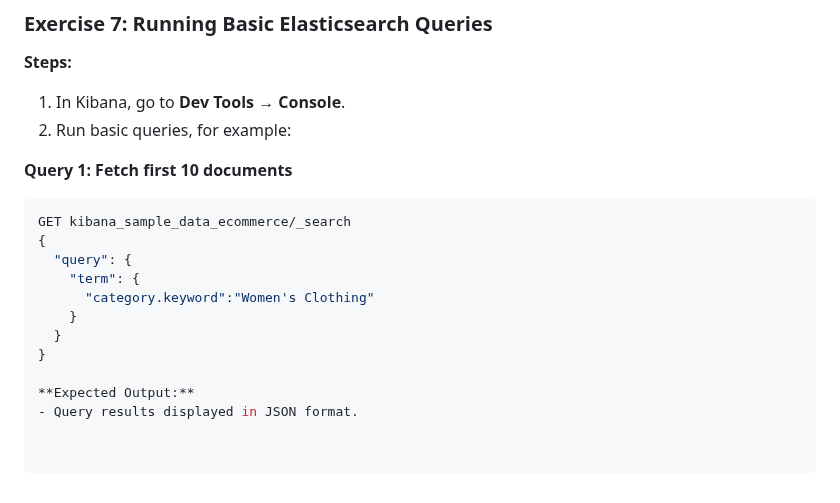
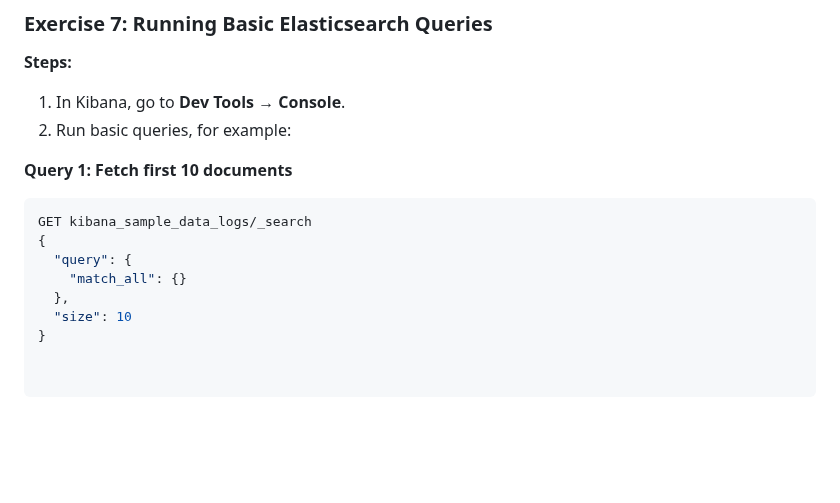
Before and after one commit to indiragothi/BlackCoffer-Work, a Markdown page: 01-Kibana-ELK-Dashboard/kibana-elk-dashboard.md, the part around the change. Drawn GitHub-style; blank space fills up the shorter version.

````diff
--- a/01-Kibana-ELK-Dashboard/kibana-elk-dashboard.md
+++ b/01-Kibana-ELK-Dashboard/kibana-elk-dashboard.md
@@ -153,14 +153,10 @@ In this project, I learn how to install and configure the ELK Stack (Elasticsear
 
 **Query 1: Fetch first 10 documents**
 ```json
-GET kibana_sample_data_ecommerce/_search
+GET kibana_sample_data_logs/_search
 {
   "query": {
-    "term": {
-      "category.keyword":"Women's Clothing"
-    }
-  }
+    "match_all": {}
+  },
+  "size": 10
 }
-
-**Expected Output:**
-- Query results displayed in JSON format.
````
